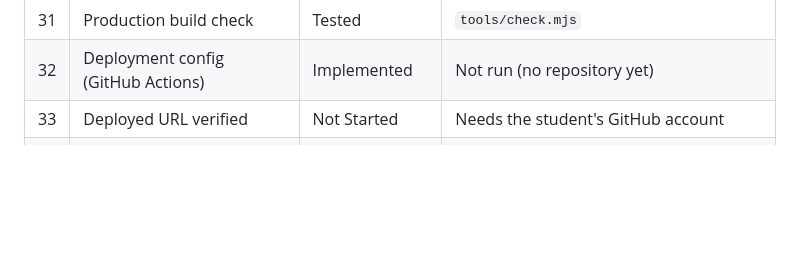
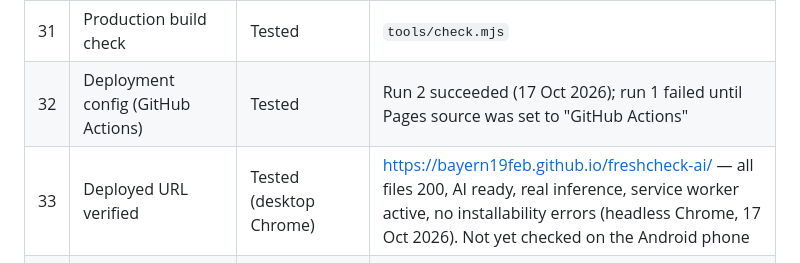
Before and after one commit to Bayern19Feb/freshcheck-ai, a Markdown page: docs/PROGRESS.md, the part around the change. Rendered like a GitHub page; blank space fills up the shorter version.

Commit message:
Record successful GitHub Pages deployment check
Co-Authored-By: Claude Opus 5.5 <noreply@anthropic.com>

```diff
--- a/docs/PROGRESS.md
+++ b/docs/PROGRESS.md
@@ -40,8 +40,8 @@ Last updated: 17 Oct 2026 (session 2).
 | 29 | PWA manifest + icons + service worker | Implemented | Install prompt Not Tested on a phone |
 | 30 | Offline use | Tested | E25 (headless Chrome) — Not Verified on a phone |
 | 31 | Production build check | Tested | `tools/check.mjs` |
-| 32 | Deployment config (GitHub Actions) | Implemented | Not run (no repository yet) |
-| 33 | Deployed URL verified | Not Started | Needs the student's GitHub account |
+| 32 | Deployment config (GitHub Actions) | Tested | Run 2 succeeded (17 Oct 2026); run 1 failed until Pages source was set to "GitHub Actions" |
+| 33 | Deployed URL verified | Tested (desktop Chrome) | https://bayern19feb.github.io/freshcheck-ai/ — all files 200, AI ready, real inference, service worker active, no installability errors (headless Chrome, 17 Oct 2026). Not yet checked on the Android phone |
 | 34 | Real Android phone test | Not Started | — |
 | 35 | Performance measured on a phone | Not Started | App shows measured load/analysis times; none recorded yet |
 | 36 | Documentation set (14 files) | Implemented | Must be updated after model training |
```
Also changed, not shown: docs/KNOWN_ISSUES.md (+1 -1 lines), docs/TESTING.md (+1 -1 lines).
